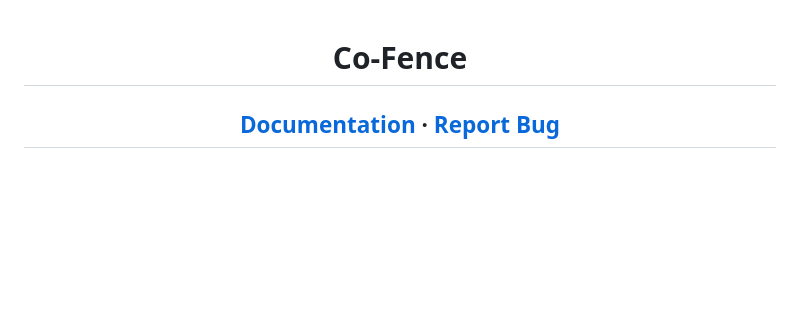
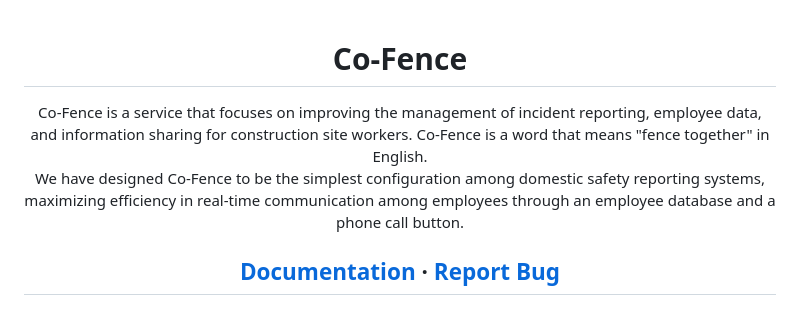
Before and after one commit to Co-Fence/Co-Fence-App, a Markdown page: README.md, the part around the change. Rendered like a GitHub page; blank space fills up the shorter version.

Commit message:
Update README.md
Co-Fence에 대한 간단한 소개 추가

```diff
--- a/README.md
+++ b/README.md
@@ -3,7 +3,9 @@
   <h1 style = "display:flex;align-items:center;margin-top:25px"><b>Co-Fence</b></h1>
   </div>
   <div style = "display:flex;font-size:15px;justify-content:flex-start">
+Co-Fence is a service that focuses on improving the management of incident reporting, employee data, and information sharing for construction site workers. Co-Fence is a word that means "fence together" in English.
 
+We have designed Co-Fence to be the simplest configuration among domestic safety reporting systems, maximizing efficiency in real-time communication among employees through an employee database and a phone call button.
   </div>
 
 <h2>
```
